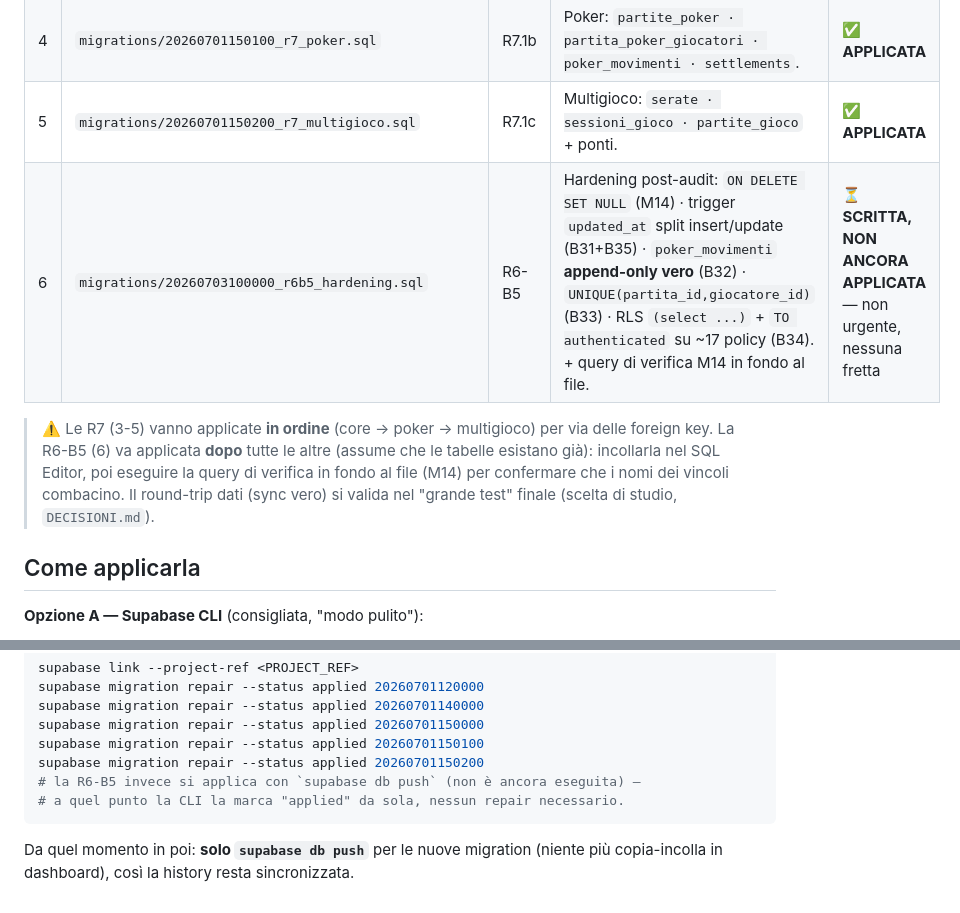
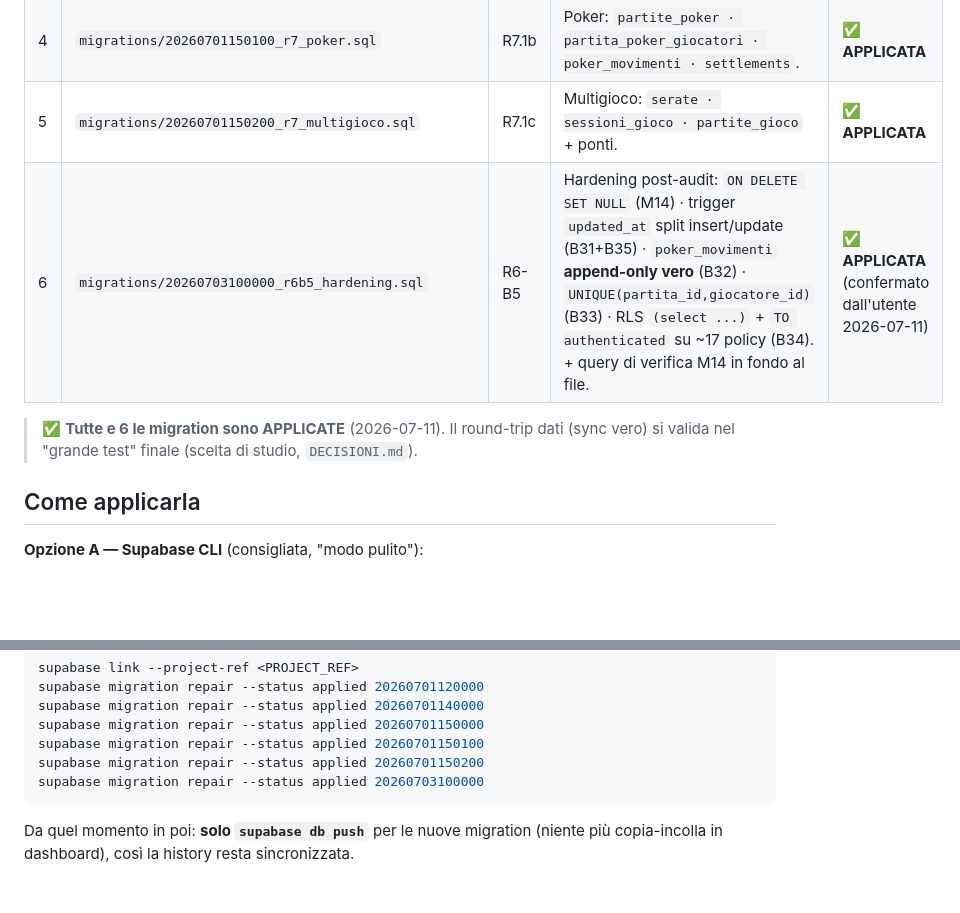
Before and after one commit to robertotommasogrossi7-bit/whos-the-boss, a Markdown page: supabase/README.md, 2 parts joined by grey strips. GitHub-like rendering; blank space fills up the shorter version.

````diff
--- a/supabase/README.md
+++ b/supabase/README.md
@@ -16,13 +16,10 @@ lo **schema come codice**, così è riproducibile e mostra il processo.
 | 3 | `migrations/20260701150000_r7_core.sql` | R7.1a | Nucleo sync: `set_updated_at()`, `owns_lega()`, `profiles.imported_at`; tabelle **leghe · giocatori · giochi_lega**. | ✅ **APPLICATA** |
 | 4 | `migrations/20260701150100_r7_poker.sql` | R7.1b | Poker: `partite_poker · partita_poker_giocatori · poker_movimenti · settlements`. | ✅ **APPLICATA** |
 | 5 | `migrations/20260701150200_r7_multigioco.sql` | R7.1c | Multigioco: `serate · sessioni_gioco · partite_gioco` + ponti. | ✅ **APPLICATA** |
-| 6 | `migrations/20260703100000_r6b5_hardening.sql` | R6-B5 | Hardening post-audit: `ON DELETE SET NULL` (M14) · trigger `updated_at` split insert/update (B31+B35) · `poker_movimenti` **append-only vero** (B32) · `UNIQUE(partita_id,giocatore_id)` (B33) · RLS `(select ...)` + `TO authenticated` su ~17 policy (B34). + query di verifica M14 in fondo al file. | ⏳ **SCRITTA, NON ANCORA APPLICATA** — non urgente, nessuna fretta |
+| 6 | `migrations/20260703100000_r6b5_hardening.sql` | R6-B5 | Hardening post-audit: `ON DELETE SET NULL` (M14) · trigger `updated_at` split insert/update (B31+B35) · `poker_movimenti` **append-only vero** (B32) · `UNIQUE(partita_id,giocatore_id)` (B33) · RLS `(select ...)` + `TO authenticated` su ~17 policy (B34). + query di verifica M14 in fondo al file. | ✅ **APPLICATA** (confermato dall'utente 2026-07-11) |
 
-> ⚠️ Le R7 (3-5) vanno applicate **in ordine** (core → poker → multigioco) per via delle foreign key.
-> La R6-B5 (6) va applicata **dopo** tutte le altre (assume che le tabelle esistano già): incollarla
-> nel SQL Editor, poi eseguire la query di verifica in fondo al file (M14) per confermare che i nomi
-> dei vincoli combacino. Il round-trip dati (sync vero) si valida nel "grande test" finale (scelta
-> di studio, `DECISIONI.md`).
+> ✅ **Tutte e 6 le migration sono APPLICATE** (2026-07-11). Il round-trip dati (sync vero) si valida
+> nel "grande test" finale (scelta di studio, `DECISIONI.md`).
 
 ## Come applicarla
 
@@ -64,8 +61,7 @@ supabase migration repair --status applied 20260701140000
 supabase migration repair --status applied 20260701150000
 supabase migration repair --status applied 20260701150100
 supabase migration repair --status applied 20260701150200
-# la R6-B5 invece si applica con `supabase db push` (non è ancora eseguita) —
-# a quel punto la CLI la marca "applied" da sola, nessun repair necessario.
+supabase migration repair --status applied 20260703100000
 ```
 
 Da quel momento in poi: **solo `supabase db push`** per le nuove migration (niente più copia-incolla
````
Also changed, not shown: _processo/CONTESTO.md (+5 -14 lines).
